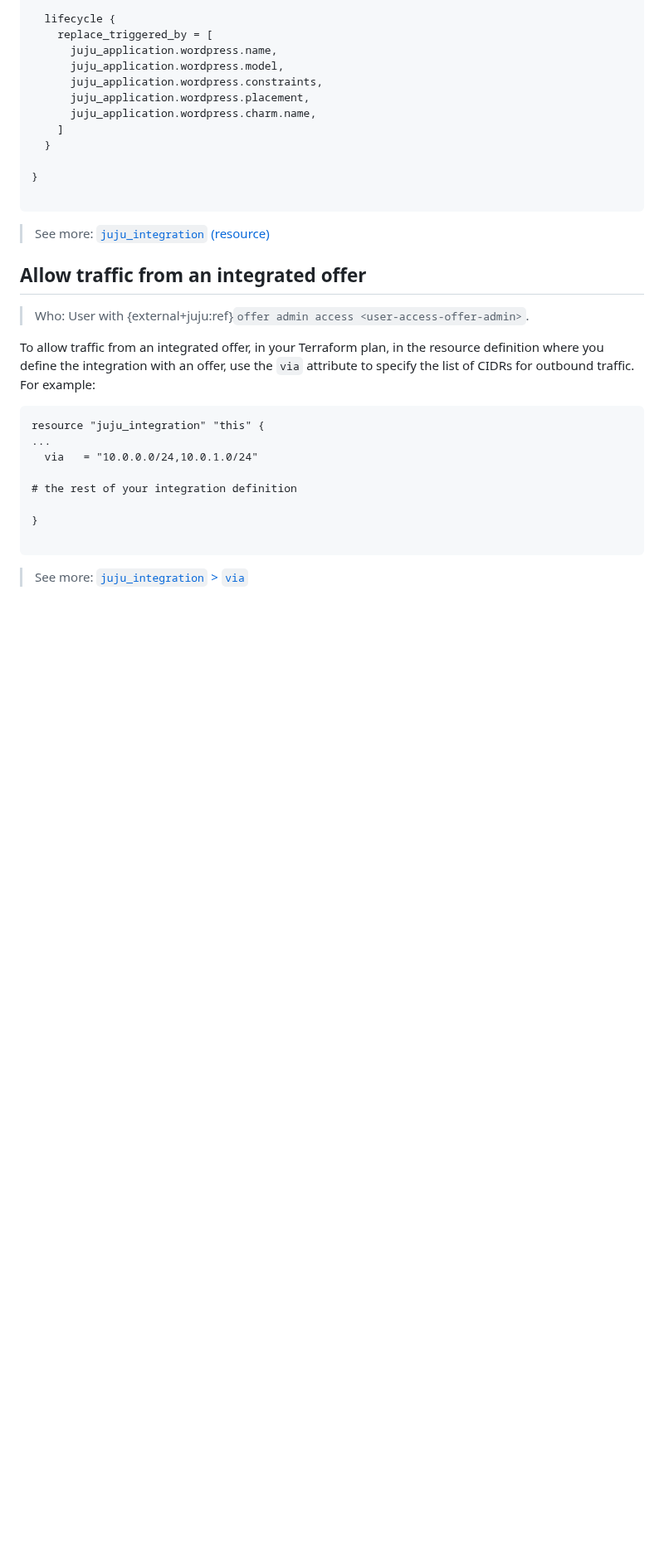
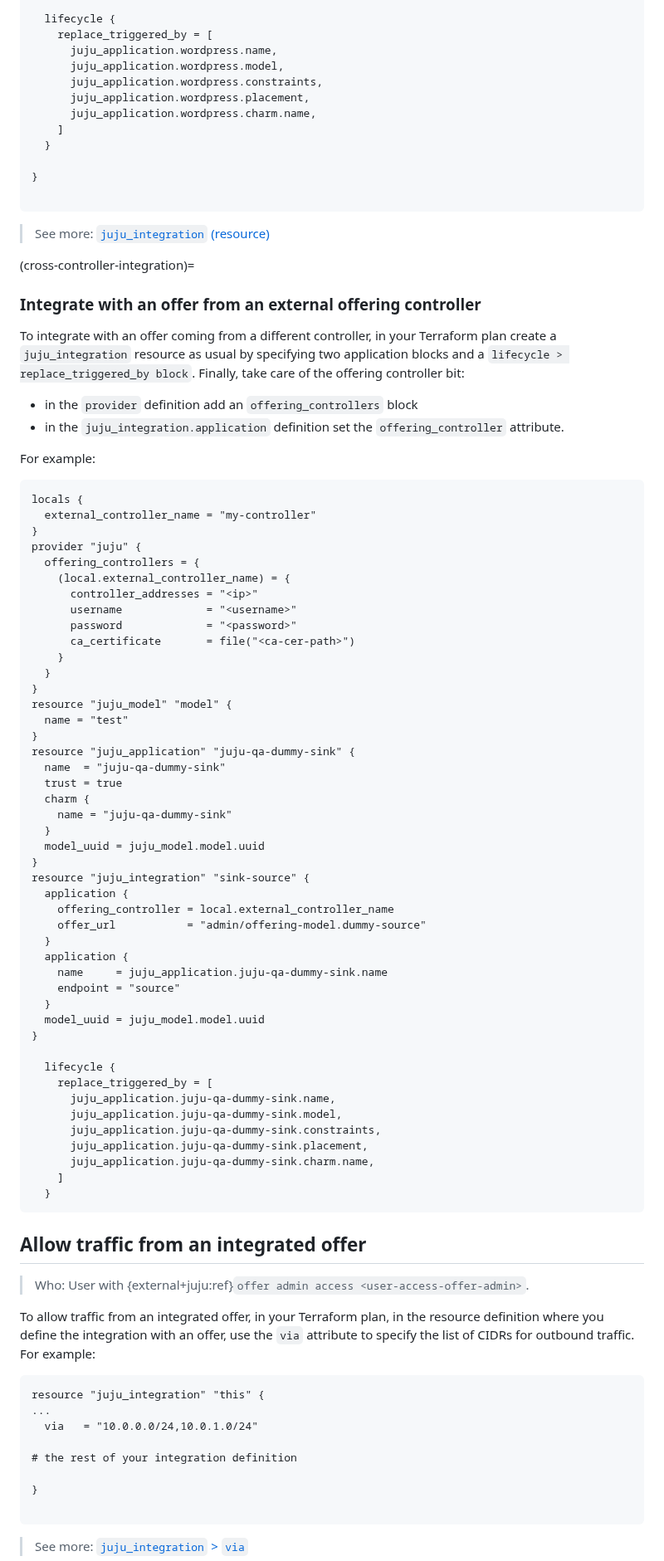
Before and after one commit to juju/terraform-provider-juju, a Markdown page: docs-rtd/howto/manage-offers.md, the part around one of its changes. Shown at 83% size. Rendered like a GitHub page; blank space fills up the shorter version.

Commit message:
docs(cross-controller integration): document cross-controller integration

````diff
--- a/docs-rtd/howto/manage-offers.md
+++ b/docs-rtd/howto/manage-offers.md
@@ -69,6 +74,63 @@ resource "juju_integration" "wordpress-db" {
 ```
 
 > See more: [`juju_integration` (resource)](../reference/terraform-provider/resources/integration)
+
+(cross-controller-integration)=
+### Integrate with an offer from an external offering controller
+
+To integrate with an offer coming from a different controller, in your Terraform plan create a `juju_integration` resource as usual by specifying two application blocks and a `lifecycle > replace_triggered_by block`.
+Finally, take care of the offering controller bit:
+- in the `provider` definition add an `offering_controllers` block
+- in the `juju_integration.application` definition set the `offering_controller` attribute.
+
+For example:
+```terraform
+locals {
+  external_controller_name = "my-controller"
+}
+provider "juju" {
+  offering_controllers = {
+    (local.external_controller_name) = {
+      controller_addresses = "<ip>"
+      username             = "<username>"
+      password             = "<password>"
+      ca_certificate       = file("<ca-cer-path>")
+    }
+  }
+}
+resource "juju_model" "model" {
+  name = "test"
+}
+resource "juju_application" "juju-qa-dummy-sink" {
+  name  = "juju-qa-dummy-sink"
+  trust = true
+  charm {
+    name = "juju-qa-dummy-sink"
+  }
+  model_uuid = juju_model.model.uuid
+}
+resource "juju_integration" "sink-source" {
+  application {
+    offering_controller = local.external_controller_name
+    offer_url           = "admin/offering-model.dummy-source"
+  }
+  application {
+    name     = juju_application.juju-qa-dummy-sink.name
+    endpoint = "source"
+  }
+  model_uuid = juju_model.model.uuid
+}
+
+  lifecycle {
+    replace_triggered_by = [
+      juju_application.juju-qa-dummy-sink.name,
+      juju_application.juju-qa-dummy-sink.model,
+      juju_application.juju-qa-dummy-sink.constraints,
+      juju_application.juju-qa-dummy-sink.placement,
+      juju_application.juju-qa-dummy-sink.charm.name,
+    ]
+  }
+```
 
 ## Allow traffic from an integrated offer
 > Who: User with {external+juju:ref}`offer admin access <user-access-offer-admin>`.
````
Also changed, not shown: other parts of docs-rtd/howto/manage-offers.md (+6 -1 lines), docs-rtd/howto/manage-relations.md (+1 -8 lines).
